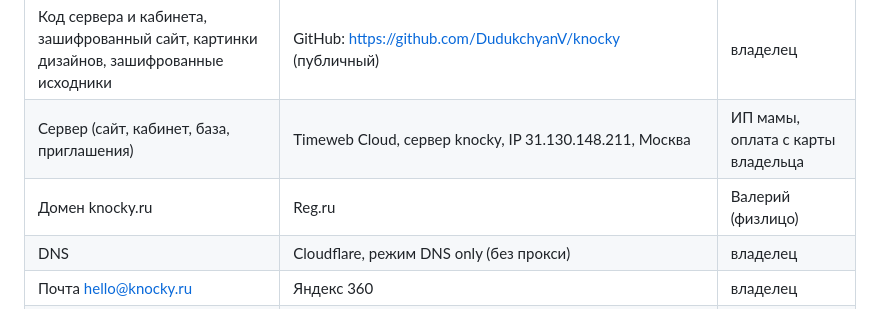
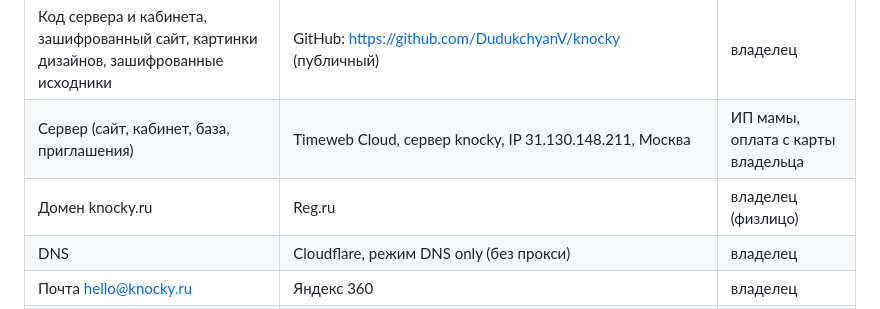
Before and after one commit to DudukchyanV/knocky, a Markdown page: HANDOFF.md, the part around the change. Drawn GitHub-style.

Commit message:
HANDOFF: wording
Co-Authored-By: Claude Opus 5.5 <noreply@anthropic.com>
Claude-Session: https://claude.ai/code/session_01KtQtsoW5ZRUzjSzYodbsps

```diff
--- a/HANDOFF.md
+++ b/HANDOFF.md
@@ -30,7 +30,7 @@ Knocky - сервис онлайн-приглашений на свадьбу п
 |---|---|---|
 | Код сервера и кабинета, зашифрованный сайт, картинки дизайнов, зашифрованные исходники | GitHub: https://github.com/DudukchyanV/knocky (публичный) | владелец |
 | Сервер (сайт, кабинет, база, приглашения) | Timeweb Cloud, сервер knocky, IP 31.130.148.211, Москва | ИП мамы, оплата с карты владельца |
-| Домен knocky.ru | Reg.ru | Валерий (физлицо) |
+| Домен knocky.ru | Reg.ru | владелец (физлицо) |
 | DNS | Cloudflare, режим DNS only (без прокси) | владелец |
 | Почта hello@knocky.ru | Яндекс 360 | владелец |
 | Оплата и чеки | Robokassa, магазин `knocky` | ИП мамы |
```
